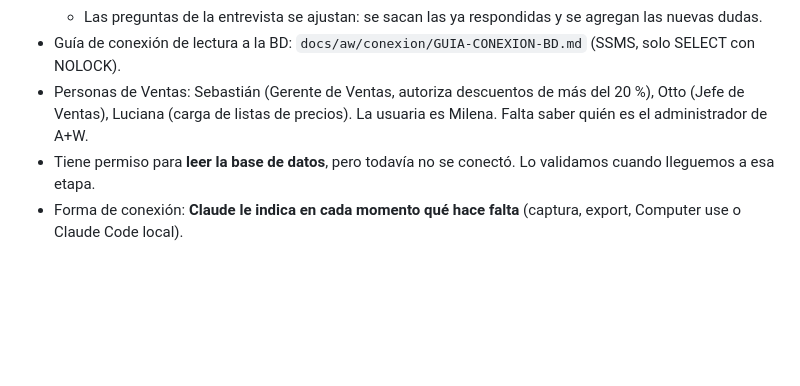
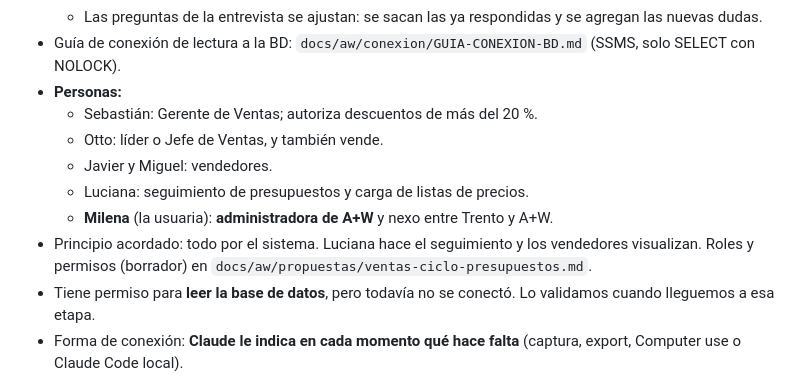
Before and after one commit to leaderproject-Trento26/A-W-, a Markdown page: CLAUDE.md, the part around the change. Rendered like a GitHub page; blank space fills up the shorter version.

Commit message:
Responsables con nombres y borrador de roles y permisos para presupuestos
Co-Authored-By: Claude Opus 5.5 <noreply@anthropic.com>
Claude-Session: https://claude.ai/code/session_01WgqyrKNTGwLZK5Df9TncpF

```diff
--- a/CLAUDE.md
+++ b/CLAUDE.md
@@ -59,8 +59,14 @@ Todo lo que se revise ahora (exports, capturas, diccionario de datos) debe servi
   - Lo que aporta se vuelca en la ficha del área con la marca 🗣️ (minuta).
   - Las preguntas de la entrevista se ajustan: se sacan las ya respondidas y se agregan las nuevas dudas.
 - Guía de conexión de lectura a la BD: `docs/aw/conexion/GUIA-CONEXION-BD.md` (SSMS, solo SELECT con NOLOCK).
-- Personas de Ventas: Sebastián (Gerente de Ventas, autoriza descuentos de más del 20 %), Otto (Jefe de Ventas),
-  Luciana (carga de listas de precios). La usuaria es Milena. Falta saber quién es el administrador de A+W.
+- **Personas:**
+  - Sebastián: Gerente de Ventas; autoriza descuentos de más del 20 %.
+  - Otto: líder o Jefe de Ventas, y también vende.
+  - Javier y Miguel: vendedores.
+  - Luciana: seguimiento de presupuestos y carga de listas de precios.
+  - **Milena** (la usuaria): **administradora de A+W** y nexo entre Trento y A+W.
+- Principio acordado: todo por el sistema. Luciana hace el seguimiento y los vendedores visualizan.
+  Roles y permisos (borrador) en `docs/aw/propuestas/ventas-ciclo-presupuestos.md`.
 - Tiene permiso para **leer la base de datos**, pero todavía no se conectó. Lo validamos cuando lleguemos a esa etapa.
 - Forma de conexión: **Claude le indica en cada momento qué hace falta** (captura, export, Computer use o
   Claude Code local).
```
Also changed, not shown: 1 other file.
